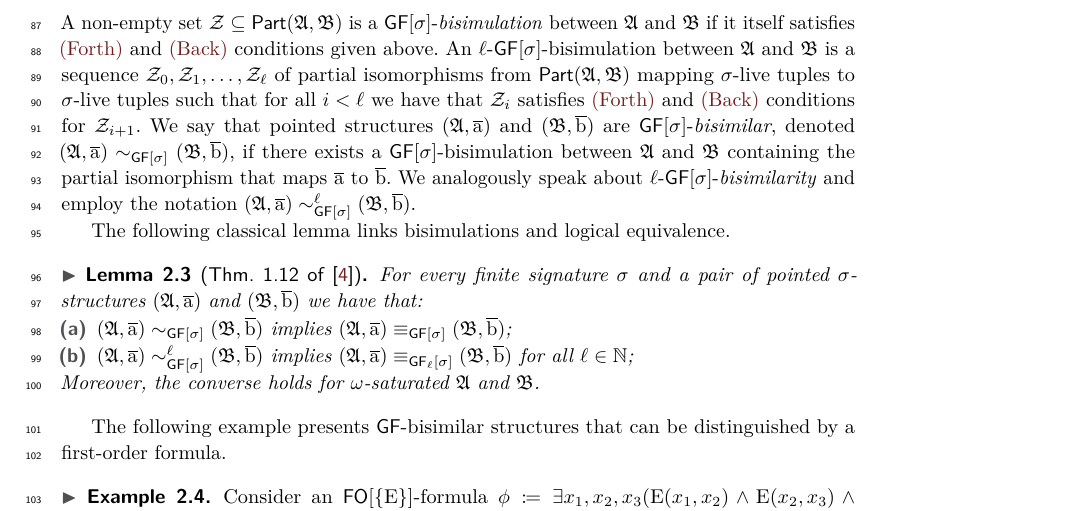
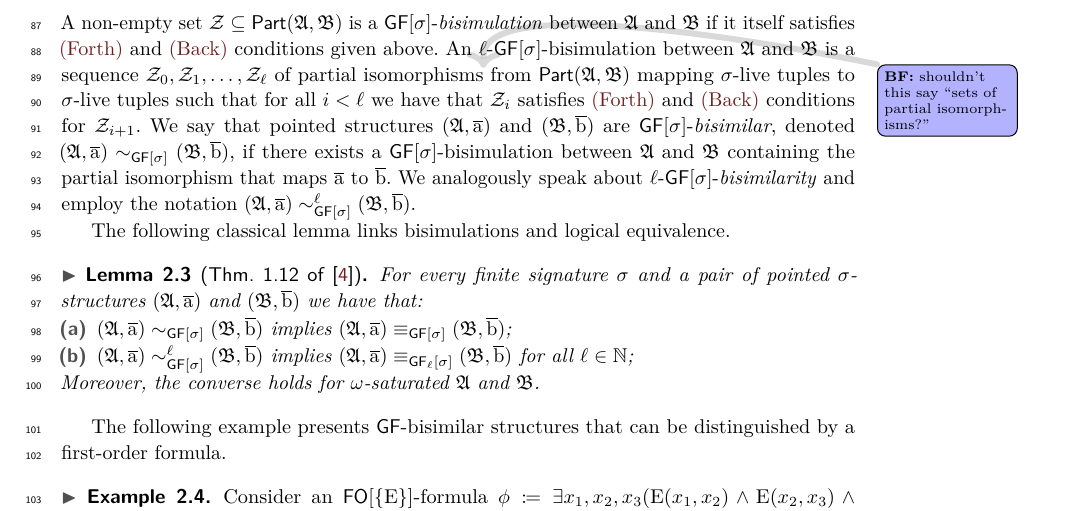
Before and after one commit to bennofs/fgf-characterisation, a LaTeX paper (Lipics version/main.tex, which reads Lipics version/sections/preliminaries.tex): part of page 3 of 15, cut so that both start at the same text. Compiled offline with pdfLaTeX.

Commit message:
add note about typo

```diff
--- a/Lipics version/sections/preliminaries.tex
+++ b/Lipics version/sections/preliminaries.tex
@@ -82,7 +82,7 @@ For non-empty $\bisimZ, \bisimZ' \subseteq \PartIso{\str{A}}{\str{B}}$ we say th
   \item[\desclabel{(Back)}{bisim:back}] For every $\sigma$-live $\elemtupleb$ in $\str{B}$, there is $\partisog \in \bisimZ'$ with the image $\set(\elemtuplea)$ such that $\partisof$ and $\partisog$ agree on their common image.
 \end{description}
 A non-empty set $\bisimZ \subseteq \PartIso{\str{A}}{\str{B}}$ is a $\GF[\sigma]$-\emph{bisimulation} between $\str{A}$ and $\str{B}$ if it itself satisfies \ref{bisim:forth} and~\ref{bisim:back} conditions given above.
-An $\ell$-$\GF[\sigma]$-bisimulation between $\str{A}$ and $\str{B}$ is a sequence $\bisimZ_0, \bisimZ_1, \ldots, \bisimZ_\ell$ of partial isomorphisms from $\PartIso{\str{A}}{\str{B}}$ mapping $\sigma$-live tuples to $\sigma$-live tuples  such that for all $i < \ell$ we have that $\bisimZ_i$ satisfies~\ref{bisim:forth} and~\ref{bisim:back} conditions for $\bisimZ_{i{+}1}$.
+An $\ell$-$\GF[\sigma]$-bisimulation between $\str{A}$ and $\str{B}$ is a sequence $\bisimZ_0, \bisimZ_1, \ldots, \bisimZ_\ell$ of partial isomorphisms\bfside{shouldn't this say ``sets of partial isomorphisms?''} from $\PartIso{\str{A}}{\str{B}}$ mapping $\sigma$-live tuples to $\sigma$-live tuples  such that for all $i < \ell$ we have that $\bisimZ_i$ satisfies~\ref{bisim:forth} and~\ref{bisim:back} conditions for $\bisimZ_{i{+}1}$.
 We say that pointed structures $(\str{A}, \elemtuplea)$ and~$(\str{B}, \elemtupleb)$ are $\GF[\sigma]$-\emph{bisimilar}, denoted $(\str{A}, \elemtuplea) \bisimto_{\GF[\sigma]} (\str{B}, \elemtupleb)$, if there exists a $\GF[\sigma]$-bisimulation  between $\str{A}$ and $\str{B}$ containing the partial isomorphism that maps $\elemtuplea$ to $\elemtupleb$.
 We analogously speak about $\ell$-$\GF[\sigma]$-\emph{bisimilarity} and employ the notation $(\str{A}, \elemtuplea) \bisimto_{\GF[\sigma]}^{\ell} (\str{B}, \elemtupleb)$.
 
```
